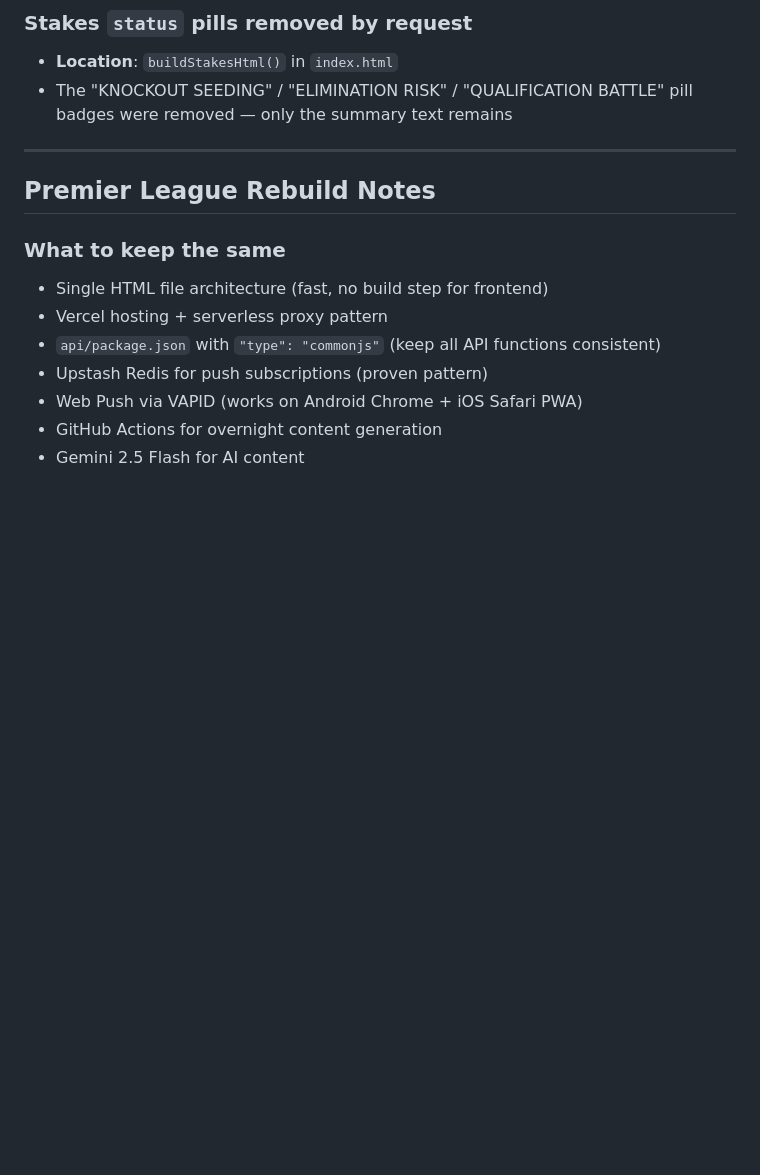
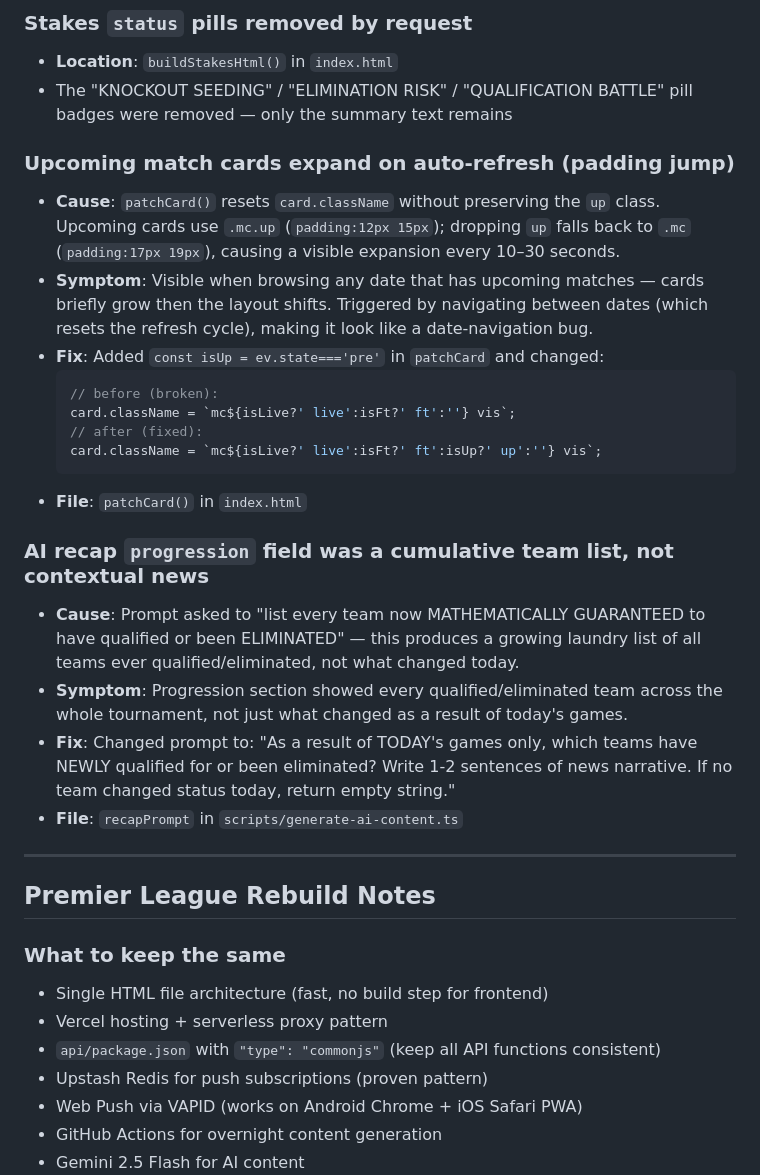
Before and after one commit to bhaisbhai/worldcup2026, a Markdown page: IMPLEMENTATION.md, the part around the change. Rendered like a GitHub page; blank space fills up the shorter version.

Commit message:
docs: add patchCard padding bug and AI progression prompt bug to implementation notes

````diff
--- a/IMPLEMENTATION.md
+++ b/IMPLEMENTATION.md
@@ -635,6 +635,24 @@ const localDate = `${d.getFullYear()}-${...}`;
 - **Location**: `buildStakesHtml()` in `index.html`
 - The "KNOCKOUT SEEDING" / "ELIMINATION RISK" / "QUALIFICATION BATTLE" pill badges were removed — only the summary text remains
 
+### Upcoming match cards expand on auto-refresh (padding jump)
+- **Cause**: `patchCard()` resets `card.className` without preserving the `up` class. Upcoming cards use `.mc.up` (`padding:12px 15px`); dropping `up` falls back to `.mc` (`padding:17px 19px`), causing a visible expansion every 10–30 seconds.
+- **Symptom**: Visible when browsing any date that has upcoming matches — cards briefly grow then the layout shifts. Triggered by navigating between dates (which resets the refresh cycle), making it look like a date-navigation bug.
+- **Fix**: Added `const isUp = ev.state==='pre'` in `patchCard` and changed:
+  ```js
+  // before (broken):
+  card.className = `mc${isLive?' live':isFt?' ft':''} vis`;
+  // after (fixed):
+  card.className = `mc${isLive?' live':isFt?' ft':isUp?' up':''} vis`;
+  ```
+- **File**: `patchCard()` in `index.html`
+
+### AI recap `progression` field was a cumulative team list, not contextual news
+- **Cause**: Prompt asked to "list every team now MATHEMATICALLY GUARANTEED to have qualified or been ELIMINATED" — this produces a growing laundry list of all teams ever qualified/eliminated, not what changed today.
+- **Symptom**: Progression section showed every qualified/eliminated team across the whole tournament, not just what changed as a result of today's games.
+- **Fix**: Changed prompt to: "As a result of TODAY's games only, which teams have NEWLY qualified for or been eliminated? Write 1-2 sentences of news narrative. If no team changed status today, return empty string."
+- **File**: `recapPrompt` in `scripts/generate-ai-content.ts`
+
 ---
 
 ## Premier League Rebuild Notes
````
